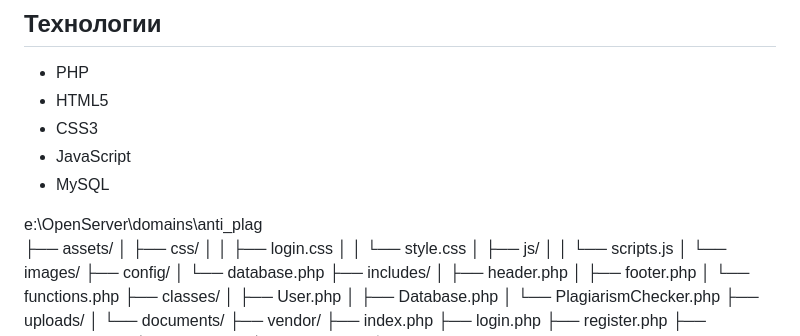
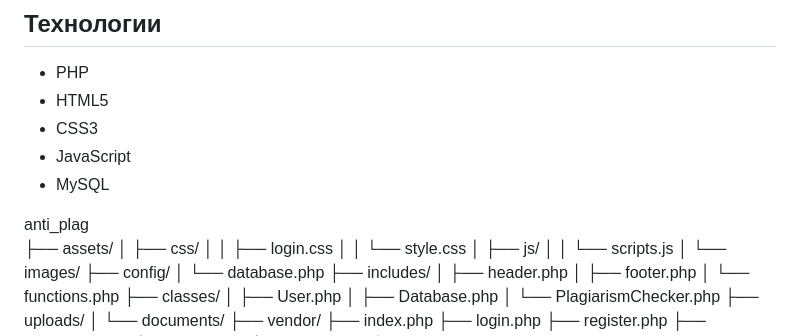
Before and after one commit to RovshicG/php_project_anti_plag, a Markdown page: README.md, the part around the change. GitHub-like rendering.

```diff
--- a/README.md
+++ b/README.md
@@ -18,7 +18,7 @@
 - JavaScript
 - MySQL
 
-e:\OpenServer\domains\anti_plag\
+anti_plag\
 ├── assets/
 │   ├── css/
 │   │   ├── login.css
```
